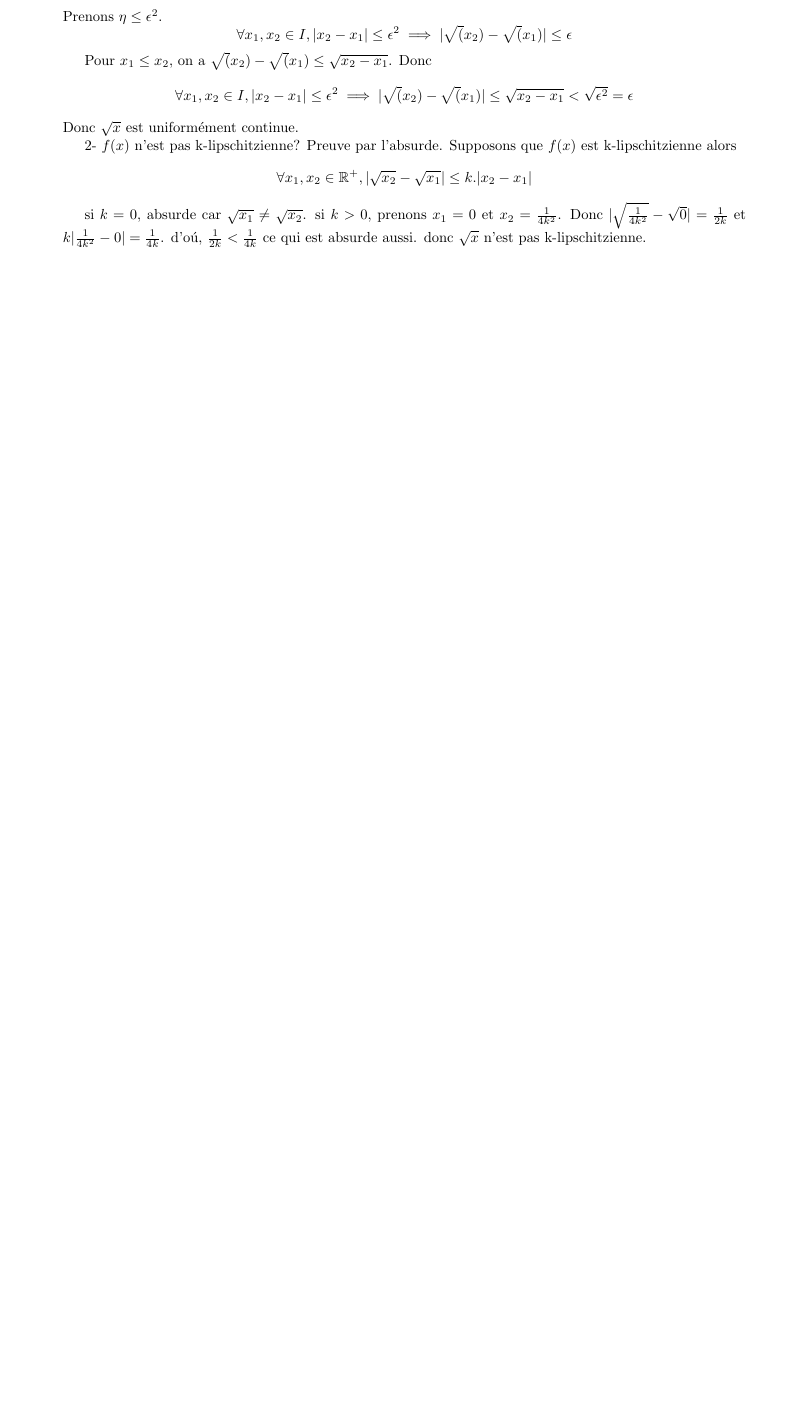
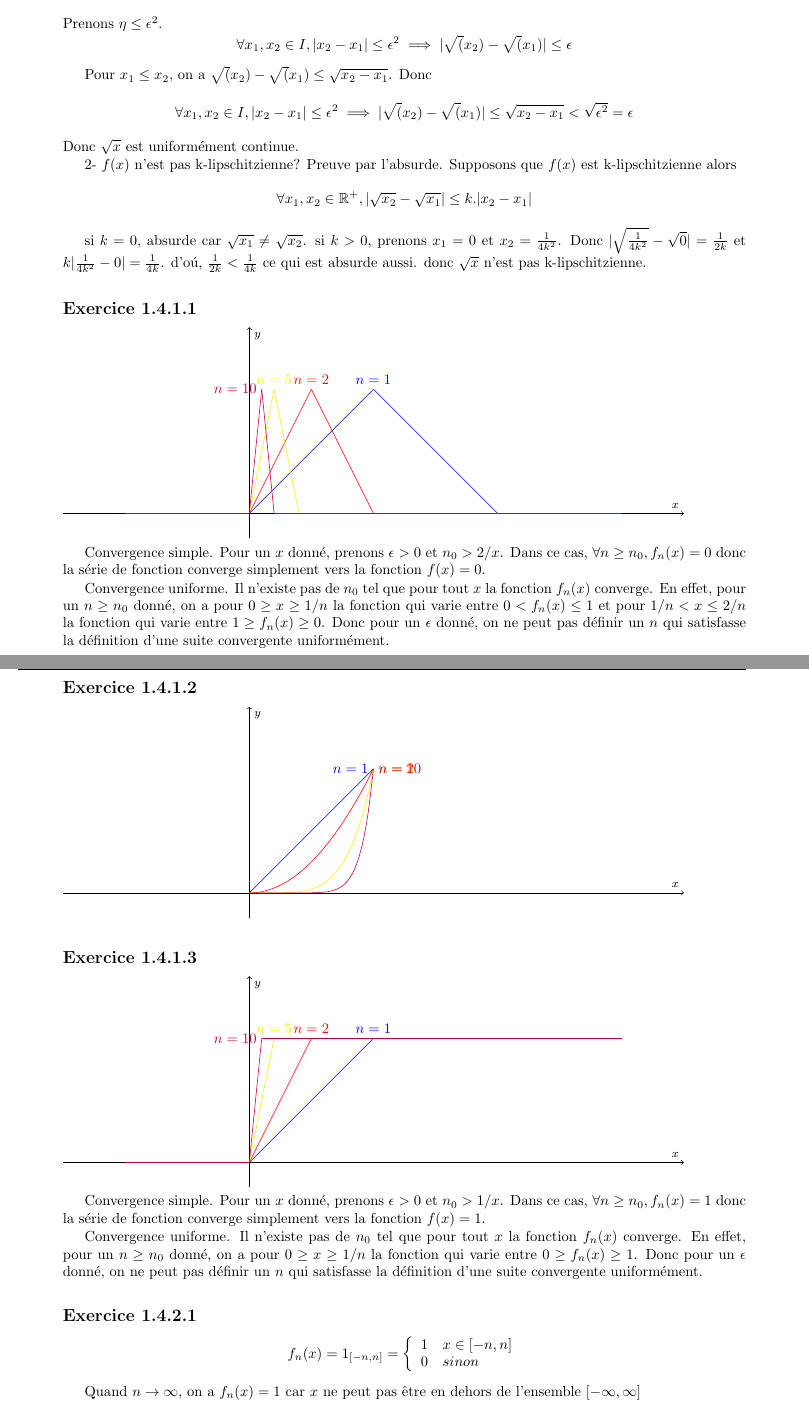
Before and after one commit to PAYRAULT/MPI, a LaTeX book (MEU301 - Analyse/TD/TD1.tex): part of page 5 of 5 before the commit and two parts of pages 5 and 6 of 7 after it, the two joined at a grey line, cut so that both start at the same text, the shorter picture padded with empty space. Compiled offline with pdfLaTeX.

Commit message:
MEU301, ex 1.4

```diff
--- a/MEU301 - Analyse/TD/TD1.tex
+++ b/MEU301 - Analyse/TD/TD1.tex
@@ -312,3 +324,90 @@ $$
 si $k = 0$, absurde car $\sqrt{x_1} \neq \sqrt{x_2}$. si $k>0$, prenons $x_1=0$ et $x_2=\frac{1}{4k^2}$. Donc $|\sqrt{\frac{1}{4k^2}} - \sqrt{0}| = \frac{1}{2k}$ et $k|\frac{1}{4k^2}-0| = \frac{1}{4k}$. d'o\'u, $\frac{1}{2k} < \frac{1}{4k}$ ce qui est absurde aussi.
 donc $\sqrt{x}$ n'est pas k-lipschitzienne.
 
+
+
+\subsection*{Exercice 1.4.1.1}
+\begin{tikzpicture}[scale=3.0]
+\draw[->] (-1.5,0) -- (3.5,0) node[above left]{\footnotesize $x$};
+\draw[->] (0,-0.2) -- (0,1.5) node[below right]{\footnotesize $y$};
+
+\draw[blue] plot[variable=\x,domain=-1:0,smooth] ({\x},{0)});
+\draw[blue] plot[variable=\x,domain=0:1,smooth] ({\x},{\x)})  node[above] {$n=1$};
+\draw[blue] plot[variable=\x,domain=1:2,smooth] ({\x},{2-\x)});
+\draw[blue] plot[variable=\x,domain=2:3,smooth] ({\x},{0});
+
+\draw[red] plot[variable=\x,domain=-1:0,smooth] ({\x},{0)});
+\draw[red] plot[variable=\x,domain=0:0.5,smooth] ({\x},{2*\x)})  node[above] {$n=2$};
+\draw[red] plot[variable=\x,domain=0.5:1,smooth] ({\x},{2-2*\x)});
+\draw[red] plot[variable=\x,domain=1:3,smooth] ({\x},{0});
+
+\draw[yellow] plot[variable=\x,domain=-1:0,smooth] ({\x},{0)});
+\draw[yellow] plot[variable=\x,domain=0:0.2,smooth] ({\x},{5*\x)})  node[above] {$n=5$};
+\draw[yellow] plot[variable=\x,domain=0.2:0.4,smooth] ({\x},{2-5*\x)});
+\draw[yellow] plot[variable=\x,domain=0.4:3,smooth] ({\x},{0});
+
+\draw[purple] plot[variable=\x,domain=-1:0,smooth] ({\x},{0)});
+\draw[purple] plot[variable=\x,domain=0:0.1,smooth] ({\x},{10*\x)})  node[left] {$n=10$};
+\draw[purple] plot[variable=\x,domain=0.1:0.2,smooth] ({\x},{2-10*\x)});
+\draw[purple] plot[variable=\x,domain=0.2:3,smooth] ({\x},{0});
+
+\end{tikzpicture}
+
+Convergence simple. Pour un $x$ donn\'e, prenons $\epsilon > 0$ et $n_0 > 2/x$. Dans ce cas, $\forall n \geq n_0, f_n(x) = 0$ donc la s\'erie de fonction converge simplement vers la fonction $f(x) = 0$.
+
+Convergence uniforme. Il n'existe pas de $n_0$ tel que pour tout $x$ la fonction $f_n(x)$ converge. En effet, pour un $n \geq n_0$ donn\'e, on a pour $0 \geq x \geq 1/n$ la fonction qui varie entre $0 < f_n(x) \leq 1$ et pour $1/n < x \leq 2/n$ la fonction qui varie entre $1 \geq f_n(x) \geq 0$. Donc pour un $\epsilon$ donn\'e, on ne peut pas d\'efinir un $n$ qui satisfasse la d\'efinition d'une suite convergente uniform\'ement.
+
+\subsection*{Exercice 1.4.1.2}
+
+\begin{tikzpicture}[scale=3.0]
+\draw[->] (-1.5,0) -- (3.5,0) node[above left]{\footnotesize $x$};
+\draw[->] (0,-0.2) -- (0,1.5) node[below right]{\footnotesize $y$};
+
+\draw[blue] plot[variable=\x,domain=0:1,smooth] ({\x},{\x)})  node[left] {$n=1$};
+\draw[red] plot[variable=\x,domain=0:1,smooth] ({\x},{\x^2)})  node[right] {$n=2$};
+\draw[yellow] plot[variable=\x,domain=0:1,smooth] ({\x},{\x^5)})  node[right] {$n=5$};
+\draw[purple] plot[variable=\x,domain=0:1,smooth] ({\x},{\x^10)})  node[right] {$n=10$};
+
+\end{tikzpicture}
+
+
+\subsection*{Exercice 1.4.1.3}
+
+\begin{tikzpicture}[scale=3.0]
+\draw[->] (-1.5,0) -- (3.5,0) node[above left]{\footnotesize $x$};
+\draw[->] (0,-0.2) -- (0,1.5) node[below right]{\footnotesize $y$};
+
+\draw[blue] plot[variable=\x,domain=-1:0,smooth] ({\x},{0)});
+\draw[blue] plot[variable=\x,domain=0:1,smooth] ({\x},{1*\x)})  node[above] {$n=1$};
+\draw[blue] plot[variable=\x,domain=1:3,smooth] ({\x},{1});
+
+\draw[red] plot[variable=\x,domain=-1:0,smooth] ({\x},{0)});
+\draw[red] plot[variable=\x,domain=0:0.5,smooth] ({\x},{2*\x)})  node[above] {$n=2$};
+\draw[red] plot[variable=\x,domain=0.5:3,smooth] ({\x},{1});
+
+\draw[yellow] plot[variable=\x,domain=-1:0,smooth] ({\x},{0)});
+\draw[yellow] plot[variable=\x,domain=0:0.2,smooth] ({\x},{5*\x)})  node[above] {$n=5$};
+\draw[yellow] plot[variable=\x,domain=0.2:3,smooth] ({\x},{1});
+
+\draw[purple] plot[variable=\x,domain=-1:0,smooth] ({\x},{0)});
+\draw[purple] plot[variable=\x,domain=0:0.1,smooth] ({\x},{10*\x)})  node[left] {$n=10$};
+\draw[purple] plot[variable=\x,domain=0.1:3,smooth] ({\x},{1});
+
+\end{tikzpicture}
+
+Convergence simple. Pour un $x$ donn\'e, prenons  $\epsilon > 0$ et $n_0 > 1/x$. Dans ce cas, $\forall n \geq n_0, f_n(x) = 1$ donc la s\'erie de fonction converge simplement vers la fonction $f(x) = 1$.
+
+Convergence uniforme. Il n'existe pas de $n_0$ tel que pour tout $x$ la fonction $f_n(x)$ converge. En effet, pour un $n \geq n_0$ donn\'e, on a pour $0 \geq x \geq 1/n$ la fonction qui varie entre $0 \geq f_n(x) \geq 1$. Donc pour un $\epsilon$ donn\'e, on ne peut pas d\'efinir un $n$ qui satisfasse la d\'efinition d'une suite convergente uniform\'ement.
+
+\subsection*{Exercice 1.4.2.1}
+$$
+f_n(x) = 1_{[-n, n]} =
+\left\{
+\begin{array}{l l}
+1 & x \in [-n,n] \\
+0 & sinon
+\end{array}
+\right.
+$$
+
+Quand $n \to \infty$, on a $f_n(x) = 1$ car $x$ ne peut pas \^etre en dehors de l'ensemble $[-\infty, \infty]$
@@ -315 +435,5 @@ donc $\sqrt{x}$ n'est pas k-lipschitzienne.
+Pour la convergence uniforme, om ne peut pas trouver de $n_0$ qui ne d\'epende pas de $x$. Donc pas de convergence uniforme.
+
+
+
 \end{document}
```
Also changed, not shown: MEU301 - Analyse/TD/TD1.pdf, MEU301 - Analyse/TD/TD1.tex (33 more changed lines).
